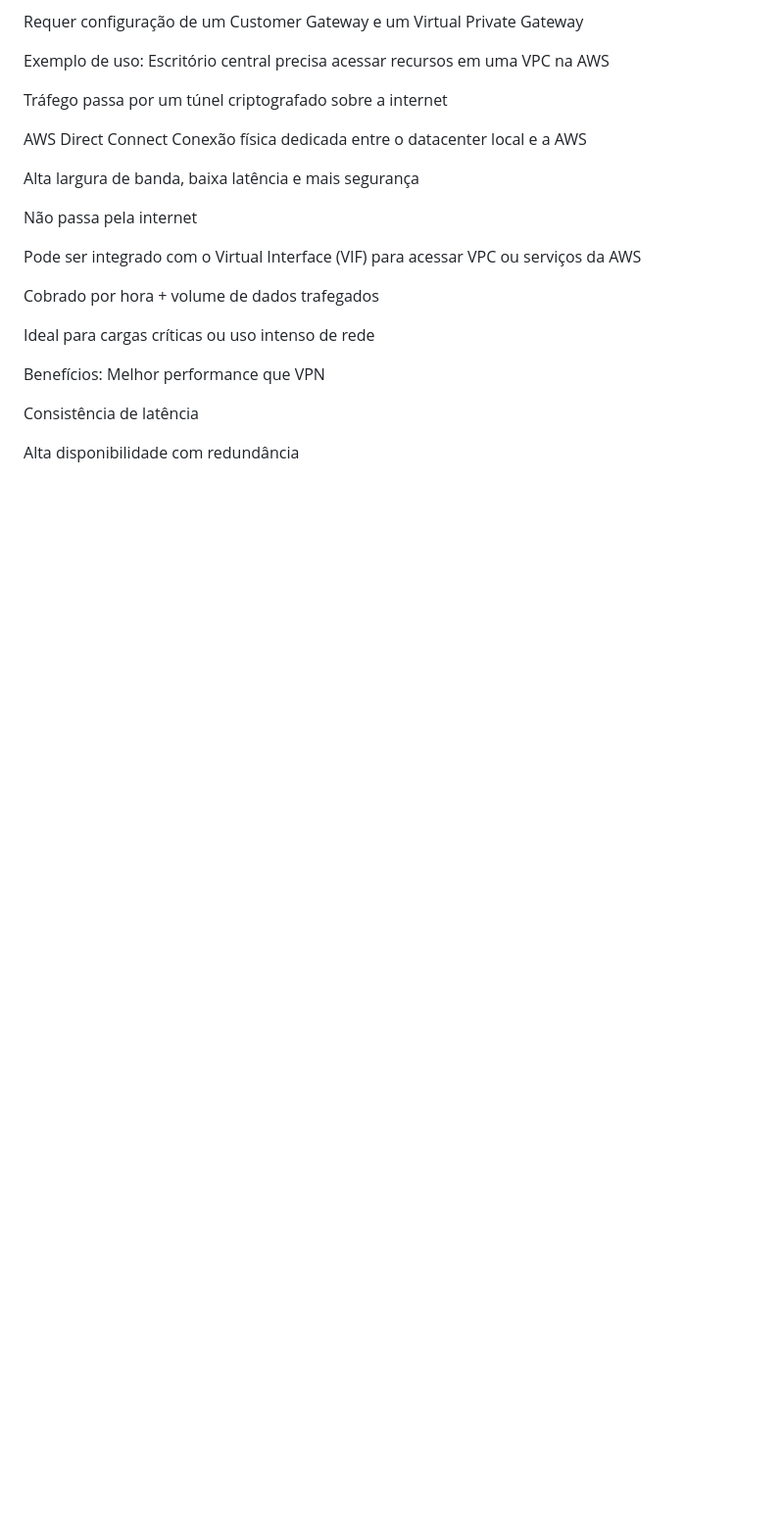
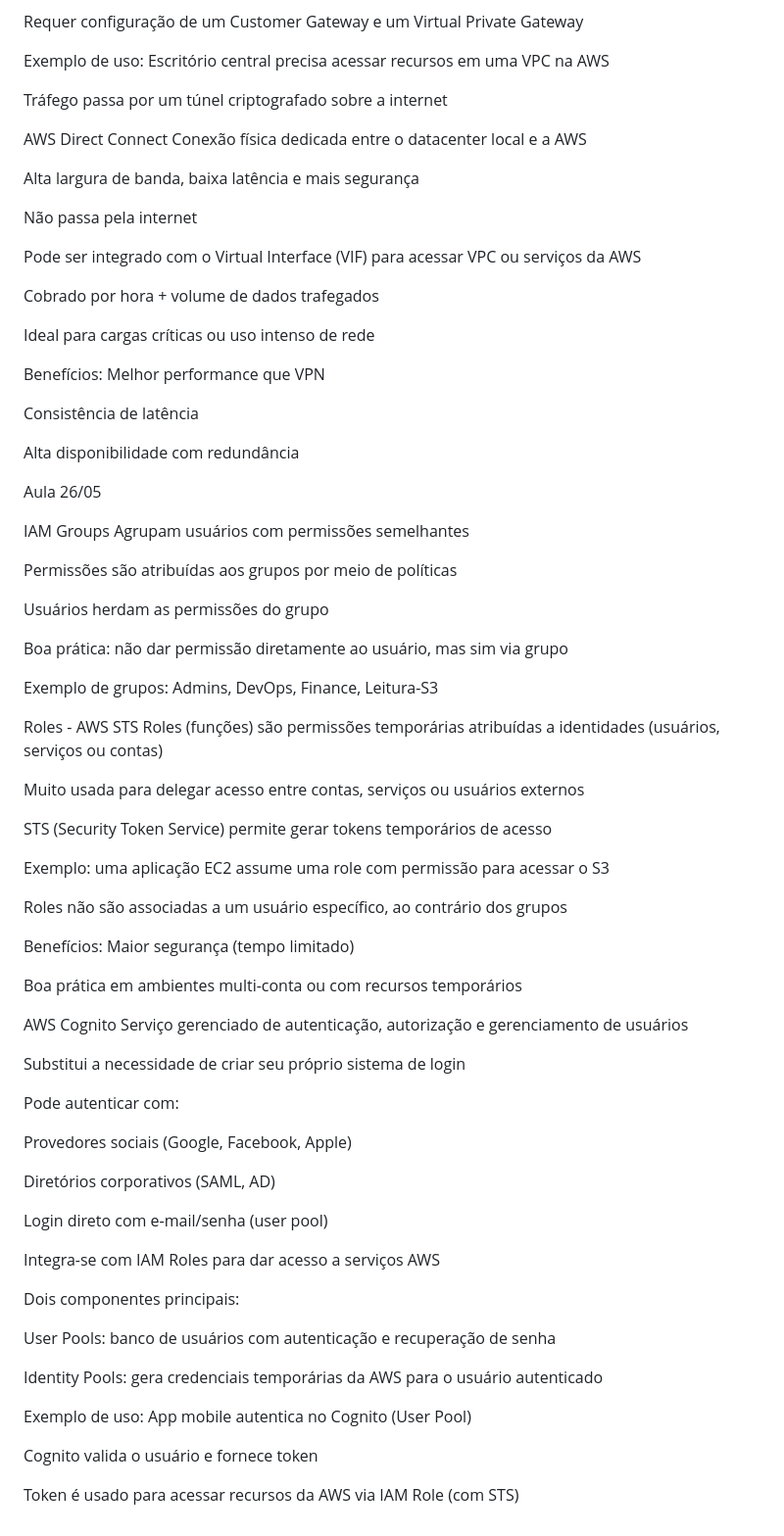
Before and after one commit to yduanrech/das2-2025, a Markdown page: README.md, the part around the change. Shown at 98% size. Rendered like a GitHub page; blank space fills up the shorter version.

```diff
--- a/README.md
+++ b/README.md
@@ -431,3 +431,60 @@ Melhor performance que VPN
 Consistência de latência
 
 Alta disponibilidade com redundância
+
+Aula 26/05
+
+IAM Groups
+Agrupam usuários com permissões semelhantes
+
+Permissões são atribuídas aos grupos por meio de políticas
+
+Usuários herdam as permissões do grupo
+
+Boa prática: não dar permissão diretamente ao usuário, mas sim via grupo
+
+Exemplo de grupos: Admins, DevOps, Finance, Leitura-S3
+
+Roles - AWS STS
+Roles (funções) são permissões temporárias atribuídas a identidades (usuários, serviços ou contas)
+
+Muito usada para delegar acesso entre contas, serviços ou usuários externos
+
+STS (Security Token Service) permite gerar tokens temporários de acesso
+
+Exemplo: uma aplicação EC2 assume uma role com permissão para acessar o S3
+
+Roles não são associadas a um usuário específico, ao contrário dos grupos
+
+Benefícios:
+Maior segurança (tempo limitado)
+
+Boa prática em ambientes multi-conta ou com recursos temporários
+
+AWS Cognito
+Serviço gerenciado de autenticação, autorização e gerenciamento de usuários
+
+Substitui a necessidade de criar seu próprio sistema de login
+
+Pode autenticar com:
+
+Provedores sociais (Google, Facebook, Apple)
+
+Diretórios corporativos (SAML, AD)
+
+Login direto com e-mail/senha (user pool)
+
+Integra-se com IAM Roles para dar acesso a serviços AWS
+
+Dois componentes principais:
+
+User Pools: banco de usuários com autenticação e recuperação de senha
+
+Identity Pools: gera credenciais temporárias da AWS para o usuário autenticado
+
+Exemplo de uso:
+App mobile autentica no Cognito (User Pool)
+
+Cognito valida o usuário e fornece token
+
+Token é usado para acessar recursos da AWS via IAM Role (com STS)
```
